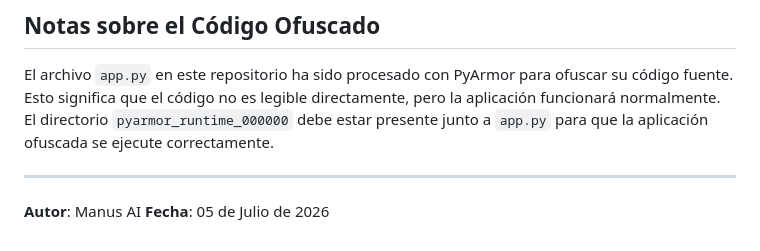
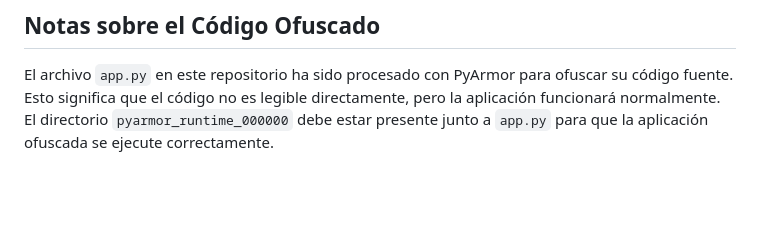
Before and after one commit to ariel09atr-dev/debate-ia-proyecto, a Markdown page: README.md, the part around the change. Rendered like a GitHub page; blank space fills up the shorter version.

```diff
--- a/README.md
+++ b/README.md
@@ -67,8 +67,3 @@ La aplicación se ejecutará en `http://localhost:5000`. Abre esta URL en tu nav
 ## Notas sobre el Código Ofuscado
 
 El archivo `app.py` en este repositorio ha sido procesado con PyArmor para ofuscar su código fuente. Esto significa que el código no es legible directamente, pero la aplicación funcionará normalmente. El directorio `pyarmor_runtime_000000` debe estar presente junto a `app.py` para que la aplicación ofuscada se ejecute correctamente.
-
----
-
-**Autor**: Manus AI
-**Fecha**: 05 de Julio de 2026
```
